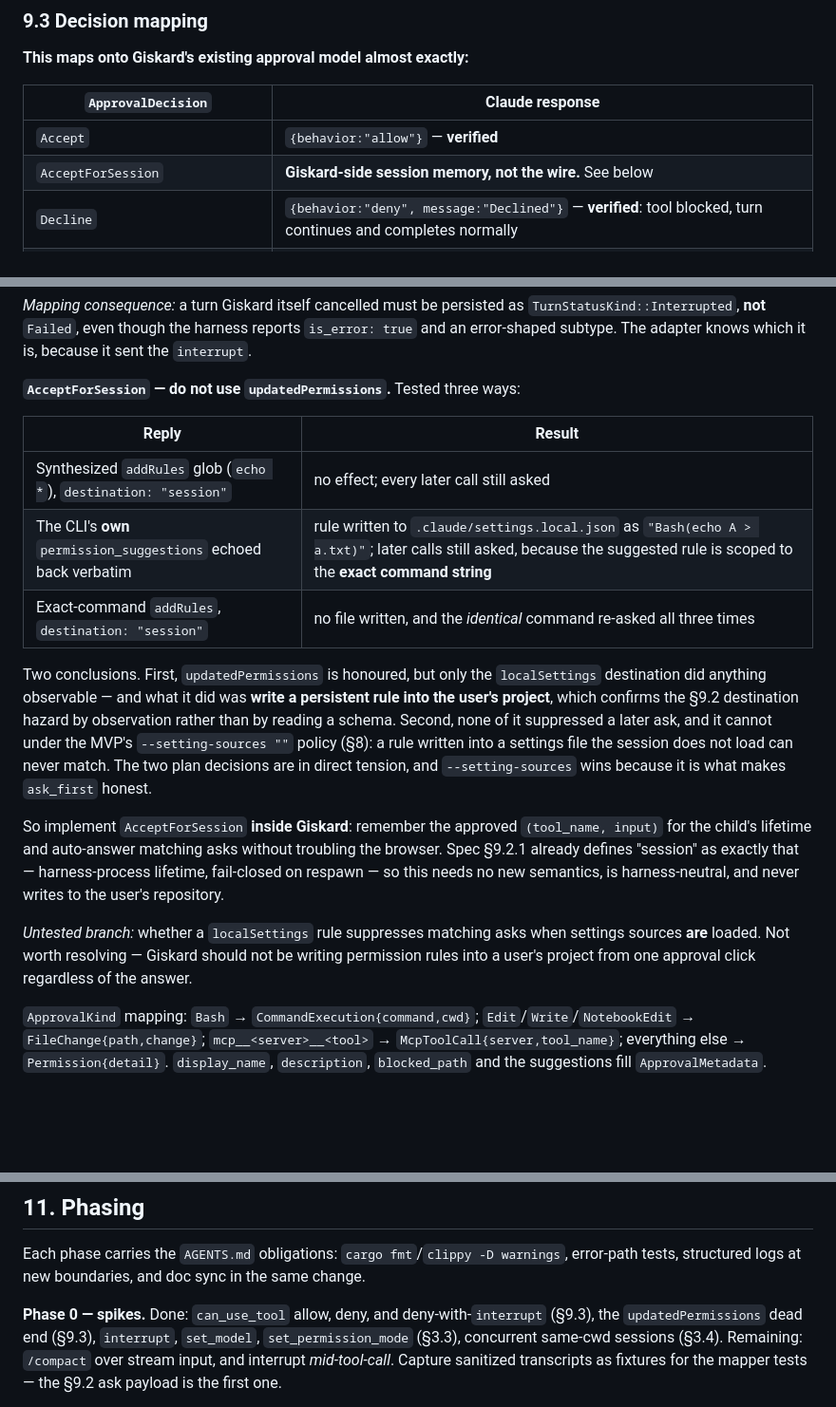
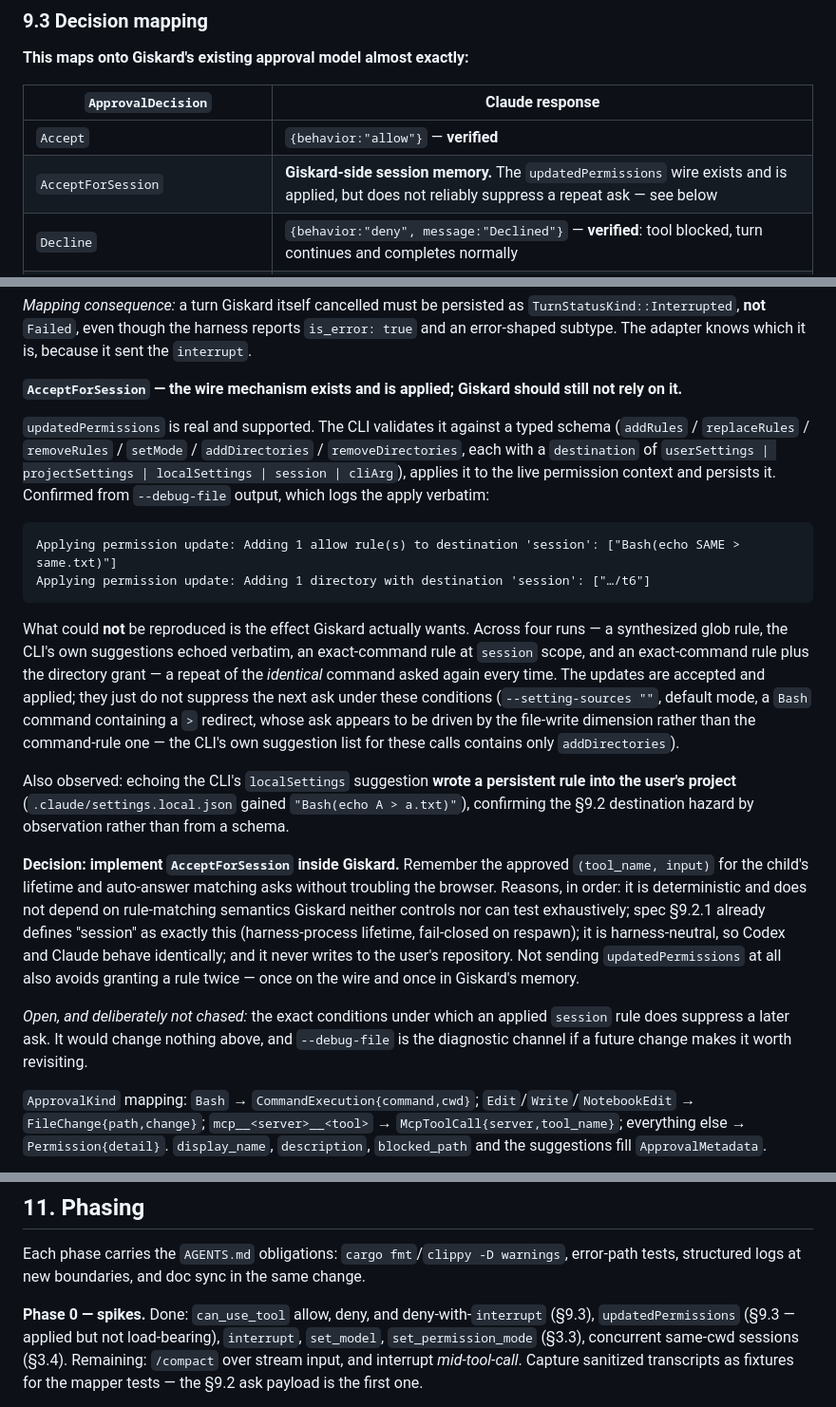
Before and after one commit to marmeladema/Giskard, a Markdown page: specs/claude-code-harness-plan.md, 3 parts joined by grey strips. Shown at 95% size. GitHub-like rendering; blank space fills up the shorter version.

Commit message:
Correct the updatedPermissions finding: applied, not unsupported
The previous commit concluded from four black-box runs that AcceptForSession
"does not work over the wire". That overstated what the tests showed. Reading
the CLI confirms a typed PermissionUpdate schema with a session destination,
an apply onto the live permission context and a persist step, and running with
--debug-file shows both the rule and the directory grant being applied
verbatim rather than dropped as malformed.

What remains true is narrower: the updates are accepted and applied, but a
repeat of the identical command asked again in every configuration tried. The
asks here appear to be driven by the file-write dimension rather than the
command-rule one, which the CLI's own suggestion list for these calls
supports.

The decision is unchanged and the reasons are now the right ones: Giskard
implements AcceptForSession in its own session memory because that is
deterministic, harness-neutral, matches the definition spec 9.2.1 already
gives, and never writes to the user's repository - not because the wire lacks
the feature.

Co-Authored-By: Claude Opus 5 <noreply@anthropic.com>
Claude-Session: https://claude.ai/code/session_01UuJLkSrmHr1sGpo3p6sSMT

````diff
--- a/specs/claude-code-harness-plan.md
+++ b/specs/claude-code-harness-plan.md
@@ -449,7 +449,7 @@ Two findings from the round trip:
 | `ApprovalDecision` | Claude response |
 | --- | --- |
 | `Accept` | `{behavior:"allow"}` — **verified** |
-| `AcceptForSession` | **Giskard-side session memory, not the wire.** See below |
+| `AcceptForSession` | **Giskard-side session memory.** The `updatedPermissions` wire exists and is applied, but does not reliably suppress a repeat ask — see below |
 | `Decline` | `{behavior:"deny", message:"Declined"}` — **verified**: tool blocked, turn continues and completes normally |
 | `Cancel` | `{behavior:"deny", interrupt:true}` — **verified**, and genuinely distinct from `Decline` (below) |
 | `AcceptWithExecPolicyAmendment` | no analogue — do not advertise it in `available` |
@@ -463,29 +463,42 @@ turn: `subtype: "error_during_execution"`, `terminal_reason: "aborted_streaming"
 `TurnStatusKind::Interrupted`, **not** `Failed`, even though the harness reports `is_error: true` and
 an error-shaped subtype. The adapter knows which it is, because it sent the `interrupt`.
 
-**`AcceptForSession` — do not use `updatedPermissions`.** Tested three ways:
+**`AcceptForSession` — the wire mechanism exists and is applied; Giskard should still not rely on it.**
 
-| Reply | Result |
-| --- | --- |
-| Synthesized `addRules` glob (`echo *`), `destination: "session"` | no effect; every later call still asked |
-| The CLI's **own** `permission_suggestions` echoed back verbatim | rule written to `.claude/settings.local.json` as `"Bash(echo A > a.txt)"`; later calls still asked, because the suggested rule is scoped to the **exact command string** |
-| Exact-command `addRules`, `destination: "session"` | no file written, and the *identical* command re-asked all three times |
+`updatedPermissions` is real and supported. The CLI validates it against a typed schema
+(`addRules` / `replaceRules` / `removeRules` / `setMode` / `addDirectories` / `removeDirectories`, each
+with a `destination` of `userSettings | projectSettings | localSettings | session | cliArg`), applies it
+to the live permission context and persists it. Confirmed from `--debug-file` output, which logs the
+apply verbatim:
 
-Two conclusions. First, `updatedPermissions` is honoured, but only the `localSettings` destination did
-anything observable — and what it did was **write a persistent rule into the user's project**, which
-confirms the §9.2 destination hazard by observation rather than by reading a schema. Second, none of it
-suppressed a later ask, and it cannot under the MVP's `--setting-sources ""` policy (§8): a rule
-written into a settings file the session does not load can never match. The two plan decisions are in
-direct tension, and `--setting-sources` wins because it is what makes `ask_first` honest.
+```
+Applying permission update: Adding 1 allow rule(s) to destination 'session': ["Bash(echo SAME > same.txt)"]
+Applying permission update: Adding 1 directory with destination 'session': ["…/t6"]
+```
 
-So implement `AcceptForSession` **inside Giskard**: remember the approved `(tool_name, input)` for the
-child's lifetime and auto-answer matching asks without troubling the browser. Spec §9.2.1 already
-defines "session" as exactly that — harness-process lifetime, fail-closed on respawn — so this needs no
-new semantics, is harness-neutral, and never writes to the user's repository.
+What could **not** be reproduced is the effect Giskard actually wants. Across four runs — a synthesized
+glob rule, the CLI's own suggestions echoed verbatim, an exact-command rule at `session` scope, and an
+exact-command rule plus the directory grant — a repeat of the *identical* command asked again every
+time. The updates are accepted and applied; they just do not suppress the next ask under these
+conditions (`--setting-sources ""`, default mode, a `Bash` command containing a `>` redirect, whose ask
+appears to be driven by the file-write dimension rather than the command-rule one — the CLI's own
+suggestion list for these calls contains only `addDirectories`).
 
-*Untested branch:* whether a `localSettings` rule suppresses matching asks when settings sources **are**
-loaded. Not worth resolving — Giskard should not be writing permission rules into a user's project from
-one approval click regardless of the answer.
+Also observed: echoing the CLI's `localSettings` suggestion **wrote a persistent rule into the user's
+project** (`.claude/settings.local.json` gained `"Bash(echo A > a.txt)"`), confirming the §9.2
+destination hazard by observation rather than from a schema.
+
+**Decision: implement `AcceptForSession` inside Giskard.** Remember the approved `(tool_name, input)`
+for the child's lifetime and auto-answer matching asks without troubling the browser. Reasons, in order:
+it is deterministic and does not depend on rule-matching semantics Giskard neither controls nor can
+test exhaustively; spec §9.2.1 already defines "session" as exactly this (harness-process lifetime,
+fail-closed on respawn); it is harness-neutral, so Codex and Claude behave identically; and it never
+writes to the user's repository. Not sending `updatedPermissions` at all also avoids granting a rule
+twice — once on the wire and once in Giskard's memory.
+
+*Open, and deliberately not chased:* the exact conditions under which an applied `session` rule does
+suppress a later ask. It would change nothing above, and `--debug-file` is the diagnostic channel if a
+future change makes it worth revisiting.
 
 `ApprovalKind` mapping: `Bash` → `CommandExecution{command,cwd}`; `Edit`/`Write`/`NotebookEdit` →
 `FileChange{path,change}`; `mcp__<server>__<tool>` → `McpToolCall{server,tool_name}`; everything else
@@ -553,8 +566,8 @@ and refactor (§9.4).
 Each phase carries the `AGENTS.md` obligations: `cargo fmt`/`clippy -D warnings`, error-path tests,
 structured logs at new boundaries, and doc sync in the same change.
 
-**Phase 0 — spikes.** Done: `can_use_tool` allow, deny, and deny-with-`interrupt` (§9.3), the
-`updatedPermissions` dead end (§9.3), `interrupt`, `set_model`, `set_permission_mode` (§3.3), concurrent
+**Phase 0 — spikes.** Done: `can_use_tool` allow, deny, and deny-with-`interrupt` (§9.3),
+`updatedPermissions` (§9.3 — applied but not load-bearing), `interrupt`, `set_model`, `set_permission_mode` (§3.3), concurrent
 same-cwd sessions (§3.4). Remaining: `/compact` over stream input, and interrupt *mid-tool-call*.
 Capture sanitized transcripts as fixtures for the mapper tests — the §9.2 ask payload is the first one.
 
````
